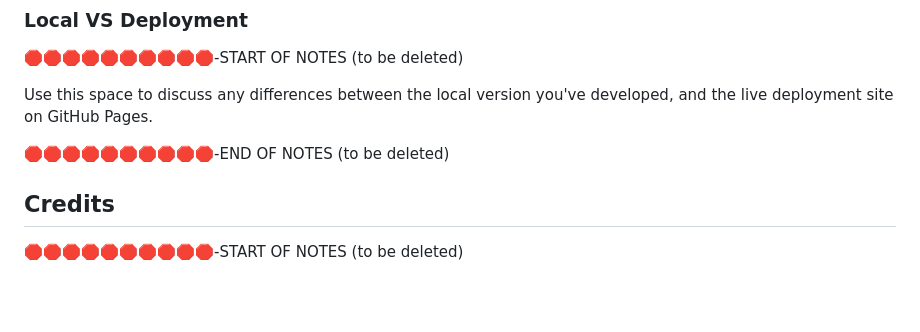
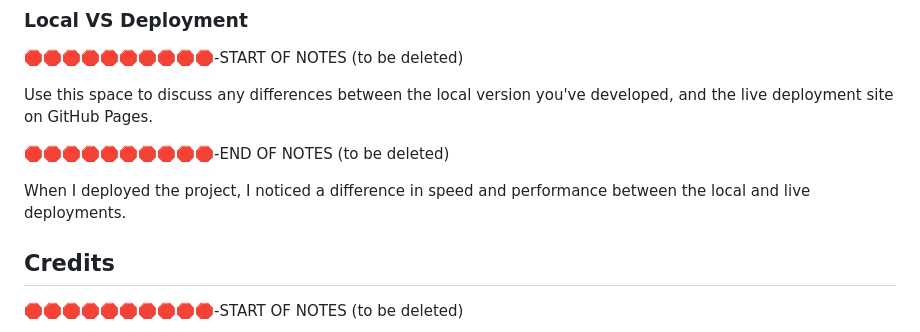
Before and after one commit to dfedyachkina/wedding-photographer, a Markdown page: README.md, the part around the change. Drawn GitHub-style; blank space fills up the shorter version.

```diff
--- a/README.md
+++ b/README.md
@@ -175,6 +175,8 @@ Use this space to discuss any differences between the local version you've devel
 
 🛑🛑🛑🛑🛑🛑🛑🛑🛑🛑-END OF NOTES (to be deleted)
 
+When I deployed the project, I noticed a difference in speed and performance between the local and live deployments.
+
 ## Credits
 
 🛑🛑🛑🛑🛑🛑🛑🛑🛑🛑-START OF NOTES (to be deleted)
```
Also changed, not shown: TESTING.md (+3 -3 lines), documentation/responsiveness/responsive-desktop-confirmation.png (added), documentation/responsiveness/responsive-mobile-confirmation.png (added), documentation/responsiveness/responsive-tablet-confirmation.png (added), 3 other files.
